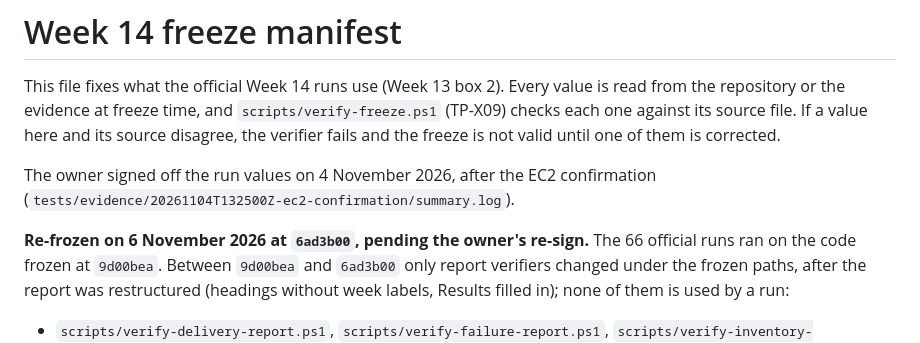
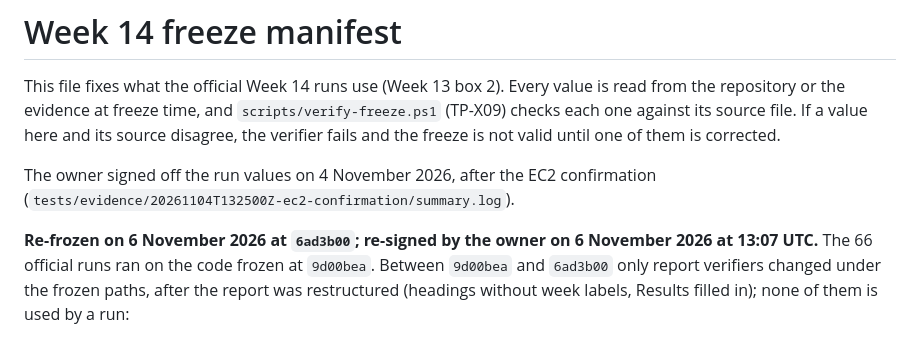
Before and after one commit to VuTanMinh/flash-sale-microservices, a Markdown page: docs/week14-freeze.md, the part around the change. GitHub-like rendering.

Commit message:
Week 14 freeze: the owner re-signed the freeze at 6ad3b00 on 6 November 2026 at 13:07 UTC

```diff
--- a/docs/week14-freeze.md
+++ b/docs/week14-freeze.md
@@ -9,7 +9,7 @@ not valid until one of them is corrected.
 The owner signed off the run values on 4 November 2026, after the EC2
 confirmation (`tests/evidence/20261104T132500Z-ec2-confirmation/summary.log`).
 
-**Re-frozen on 6 November 2026 at `6ad3b00`, pending the owner's re-sign.**
+**Re-frozen on 6 November 2026 at `6ad3b00`; re-signed by the owner on 6 November 2026 at 13:07 UTC.**
 The 66 official runs ran on the code frozen at `9d00bea`. Between `9d00bea` and
 `6ad3b00` only report verifiers changed under the frozen paths, after the report
 was restructured (headings without week labels, Results filled in); none of
```
